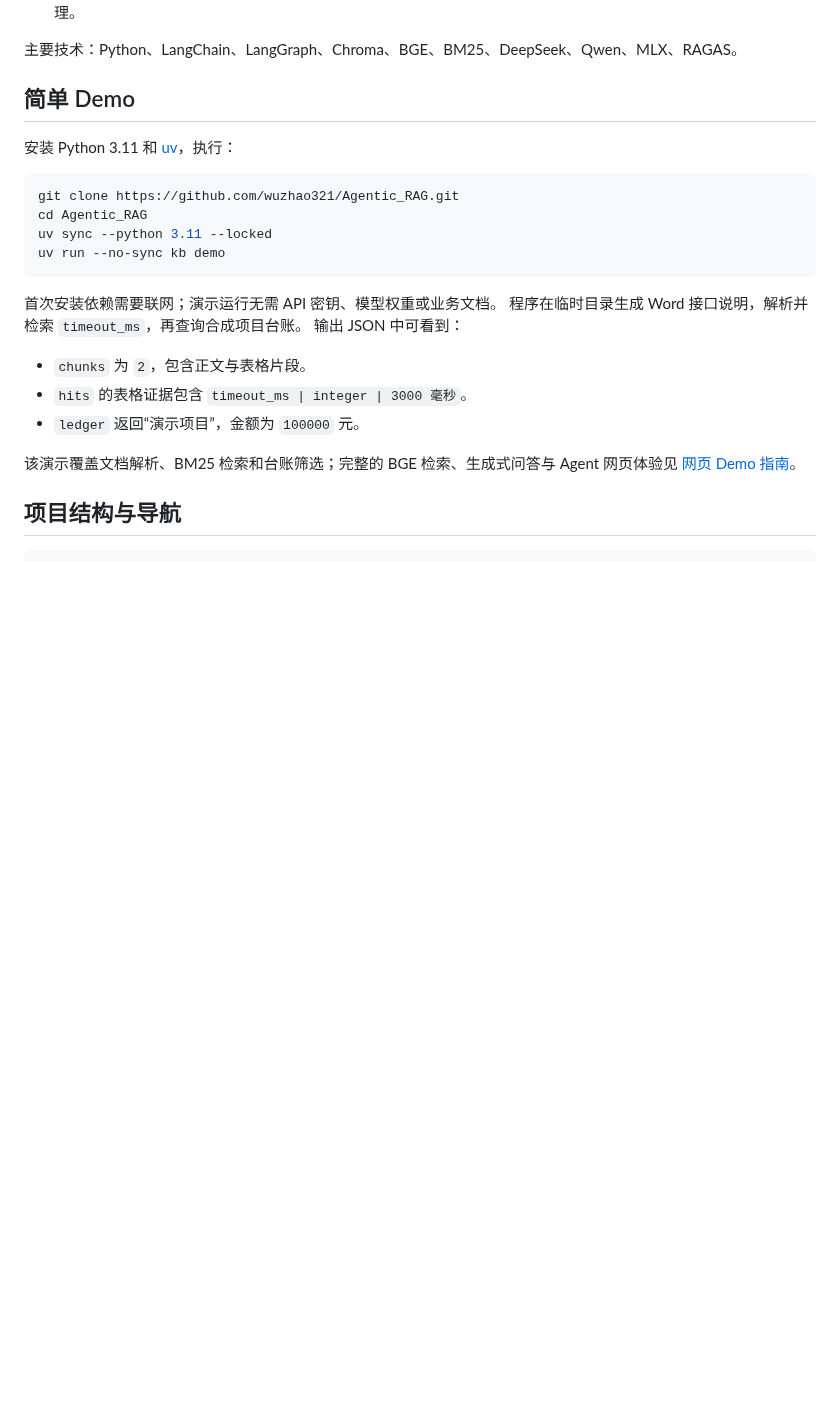
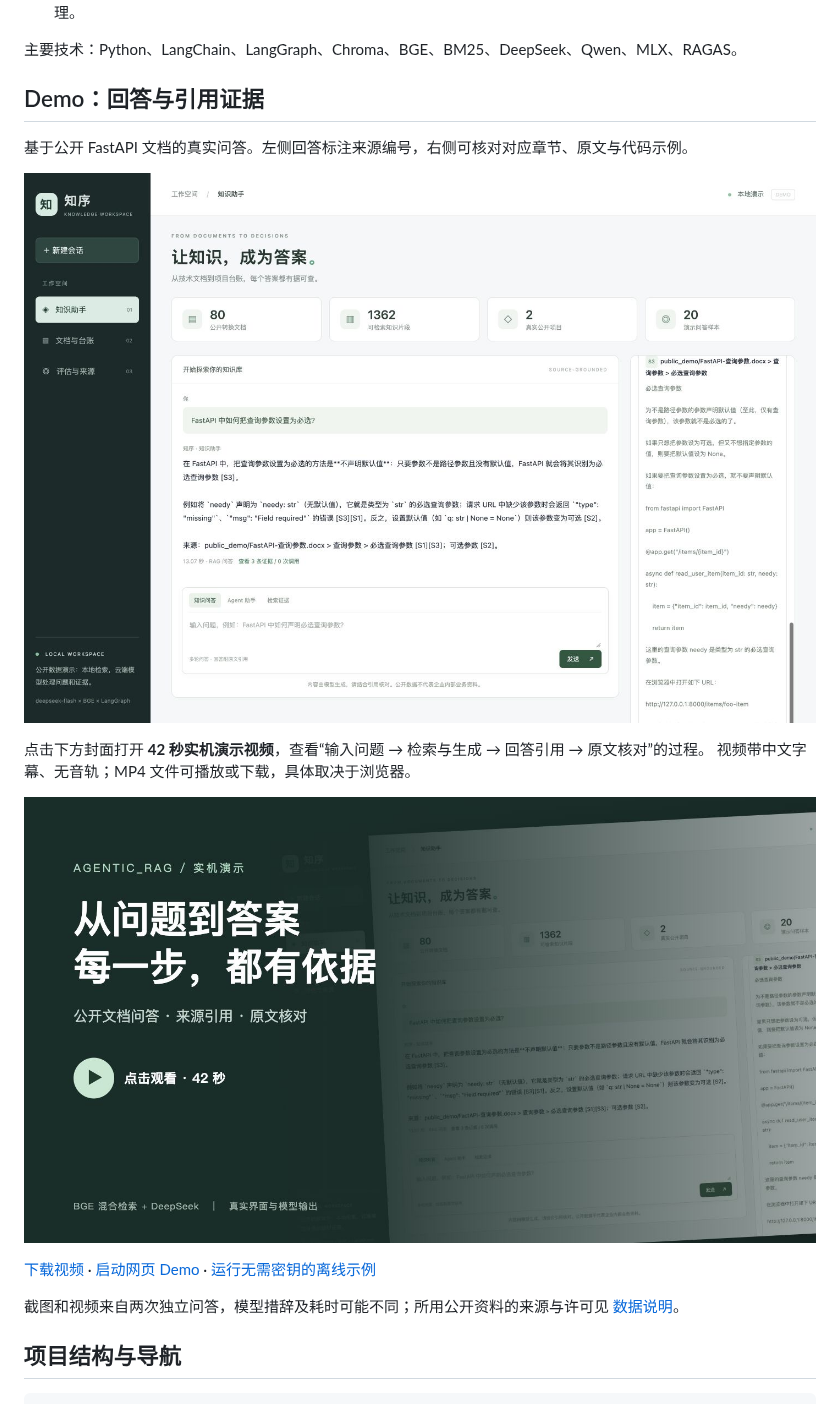
Before and after one commit to wuzhao321/Agentic_RAG, a Markdown page: README.md, the part around the change. Drawn GitHub-style; pictures changed too: docs/assets/rag-answer-evidence.jpg (added), docs/assets/rag-demo-cover.jpg (added); blank space fills up the shorter version.

Commit message:
Show real RAG answers and evidence with a 42-second demo video

````diff
--- a/README.md
+++ b/README.md
@@ -14,27 +14,22 @@ Agentic_RAG 是面向企业文档与项目台账的知识问答系统。通过
 
 主要技术：Python、LangChain、LangGraph、Chroma、BGE、BM25、DeepSeek、Qwen、MLX、RAGAS。
 
-## 简单 Demo
+## Demo：回答与引用证据
 
-安装 Python 3.11 和 [uv](https://docs.astral.sh/uv/getting-started/installation/)，执行：
+基于公开 FastAPI 文档的真实问答。左侧回答标注来源编号，右侧可核对对应章节、原文与代码示例。
 
-```bash
-git clone https://github.com/wuzhao321/Agentic_RAG.git
-cd Agentic_RAG
-uv sync --python 3.11 --locked
-uv run --no-sync kb demo
-```
+![RAG 知识库真实问答：回答与 S3 引用原文并排展示](docs/assets/rag-answer-evidence.jpg)
 
-首次安装依赖需要联网；演示运行无需 API 密钥、模型权重或业务文档。
-程序在临时目录生成 Word 接口说明，解析并检索 `timeout_ms`，再查询合成项目台账。
-输出 JSON 中可看到：
+点击下方封面打开 **42 秒实机演示视频**，查看“输入问题 → 检索与生成 → 回答引用 → 原文核对”的过程。
+视频带中文字幕、无音轨；MP4 文件可播放或下载，具体取决于浏览器。
 
-- `chunks` 为 `2`，包含正文与表格片段。
-- `hits` 的表格证据包含 `timeout_ms | integer | 3000 毫秒`。
-- `ledger` 返回“演示项目”，金额为 `100000` 元。
+[![播放 RAG 知识库 42 秒演示视频](docs/assets/rag-demo-cover.jpg)](https://github.com/wuzhao321/Agentic_RAG/raw/refs/heads/main/docs/assets/rag-demo.mp4)
 
-该演示覆盖文档解析、BM25 检索和台账筛选；完整的 BGE 检索、生成式问答与 Agent 网页体验见
-[网页 Demo 指南](docs/demo.md)。
+[下载视频](https://github.com/wuzhao321/Agentic_RAG/raw/refs/heads/main/docs/assets/rag-demo.mp4) ·
+[启动网页 Demo](docs/demo.md) · [运行无需密钥的离线示例](docs/demo.md#离线最小示例)
+
+截图和视频来自两次独立问答，模型措辞及耗时可能不同；所用公开资料的来源与许可见
+[数据说明](docs/public-data/README.md)。
 
 ## 项目结构与导航
 
````
Also changed, not shown: docs/demo.md (+17 -0 lines), 1 other file.
